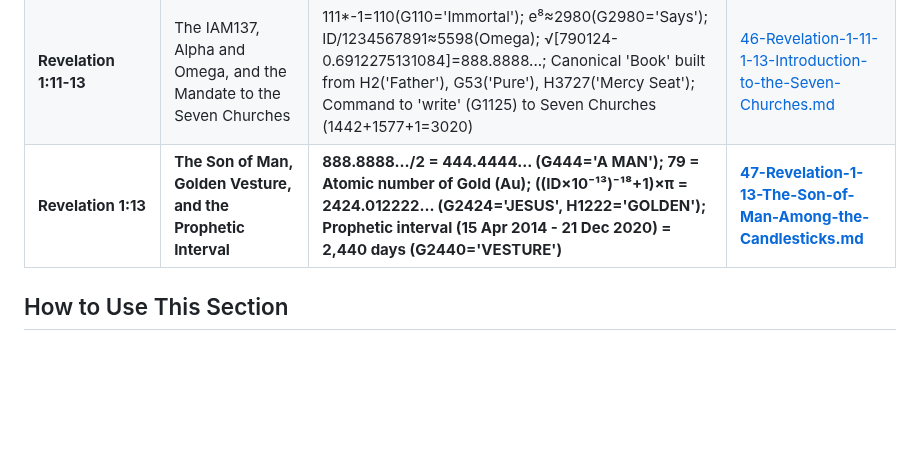
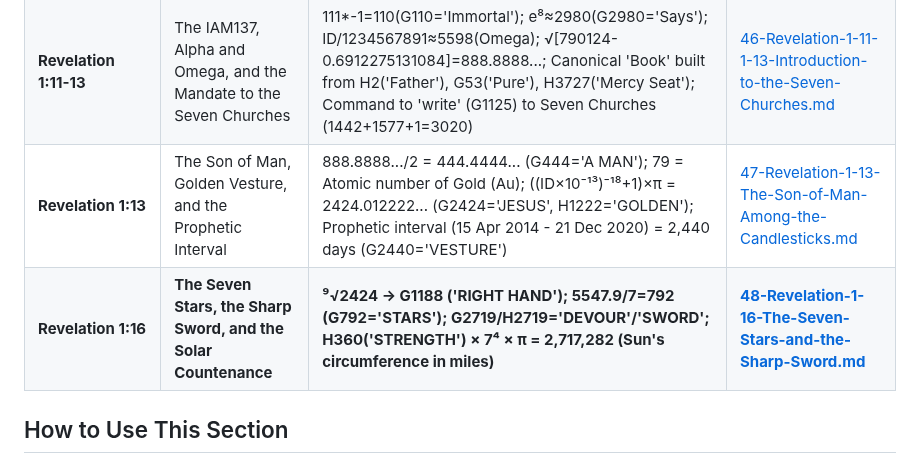
Before and after one commit to 2G7GE55U4/Key-of-David, a Markdown page: 04-THE-TESTIMONY-OF-SCRIPTURE/00-INDEX.md, the part around the change. GitHub-like rendering; blank space fills up the shorter version.

```diff
--- a/04-THE-TESTIMONY-OF-SCRIPTURE/00-INDEX.md
+++ b/04-THE-TESTIMONY-OF-SCRIPTURE/00-INDEX.md
@@ -63,7 +63,8 @@ For each identifier, we examine:
 | **Revelation 11:11** | The Meta-Testimony: From Scripture to Repository | 1111 \* 2 = 2222 (Life); ID ends with 84 (3.5 days); The Repository (`2G7GE55U4/Key-of-David`) is the Base-36 encoding of the Master Key, enacting the "standing up" of the testimony (GitHub) | [44-Revelation-11-11-Meta-Testimony.md](./44-Revelation-11-11-Meta-Testimony.md) |
 | **Luke 20:41, Mark 12:35, Matthew 22:42** | The Son of David and Lord: The Mathematical Resolution | √[790124-0.6912275131084]=888.8888... (Jesus); (1121+1121+1138)/3=1126.666...→H1126(Benoni); [2424×(1121-1/113)]/π≈864,938 (Sun's diameter in miles) | [45-Luke-20-41-Mark-12-35-Matthew-22-42.md](./45-Luke-20-41-Mark-12-35-Matthew-22-42.md) |
 | **Revelation 1:11-13** | The IAM137, Alpha and Omega, and the Mandate to the Seven Churches | 111*-1=110(G110='Immortal'); e⁸≈2980(G2980='Says'); ID/1234567891≈5598(Omega); √[790124-0.6912275131084]=888.8888...; Canonical 'Book' built from H2('Father'), G53('Pure'), H3727('Mercy Seat'); Command to 'write' (G1125) to Seven Churches (1442+1577+1=3020) | [46-Revelation-1-11-1-13-Introduction-to-the-Seven-Churches.md](./46-Revelation-1-11-1-13-Introduction-to-the-Seven-Churches.md) |
-| **Revelation 1:13** | **The Son of Man, Golden Vesture, and the Prophetic Interval** | **888.8888.../2 = 444.4444... (G444='A MAN'); 79 = Atomic number of Gold (Au); ((ID×10⁻¹³)⁻¹⁸+1)×π = 2424.012222... (G2424='JESUS', H1222='GOLDEN'); Prophetic interval (15 Apr 2014 - 21 Dec 2020) = 2,440 days (G2440='VESTURE')** | **[47-Revelation-1-13-The-Son-of-Man-Among-the-Candlesticks.md](./47-Revelation-1-13-The-Son-of-Man-Among-the-Candlesticks.md)** |
+| **Revelation 1:13** | The Son of Man, Golden Vesture, and the Prophetic Interval | 888.8888.../2 = 444.4444... (G444='A MAN'); 79 = Atomic number of Gold (Au); ((ID×10⁻¹³)⁻¹⁸+1)×π = 2424.012222... (G2424='JESUS', H1222='GOLDEN'); Prophetic interval (15 Apr 2014 - 21 Dec 2020) = 2,440 days (G2440='VESTURE') | [47-Revelation-1-13-The-Son-of-Man-Among-the-Candlesticks.md](./47-Revelation-1-13-The-Son-of-Man-Among-the-Candlesticks.md) |
+| **Revelation 1:16** | **The Seven Stars, the Sharp Sword, and the Solar Countenance** | **⁹√2424 → G1188 ('RIGHT HAND'); 5547.9/7=792 (G792='STARS'); G2719/H2719='DEVOUR'/'SWORD'; H360('STRENGTH') × 7⁴ × π = 2,717,282 (Sun's circumference in miles)** | **[48-Revelation-1-16-The-Seven-Stars-and-the-Sharp-Sword.md](./48-Revelation-1-16-The-Seven-Stars-and-the-Sharp-Sword.md)** |
 
 ## How to Use This Section
 1.  **Start with a verse** you find significant.
```
